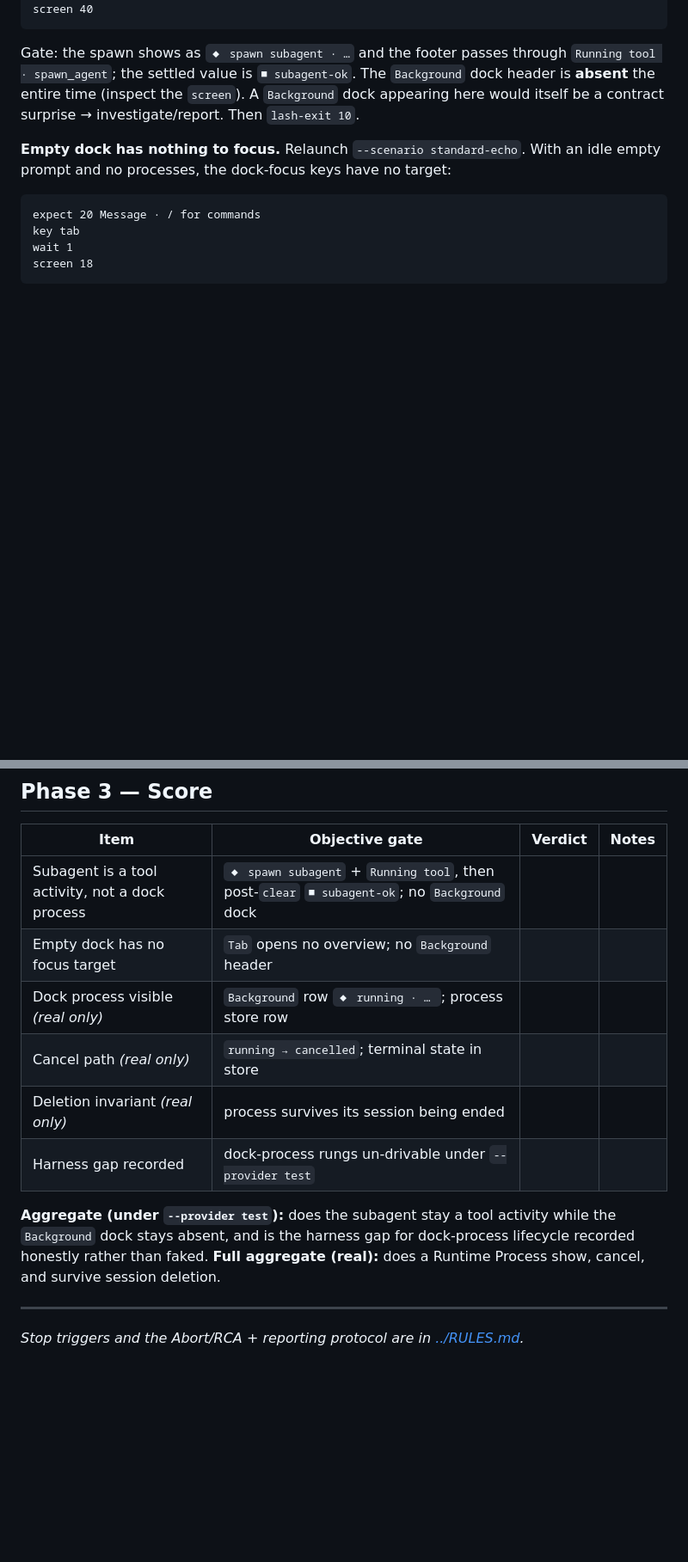
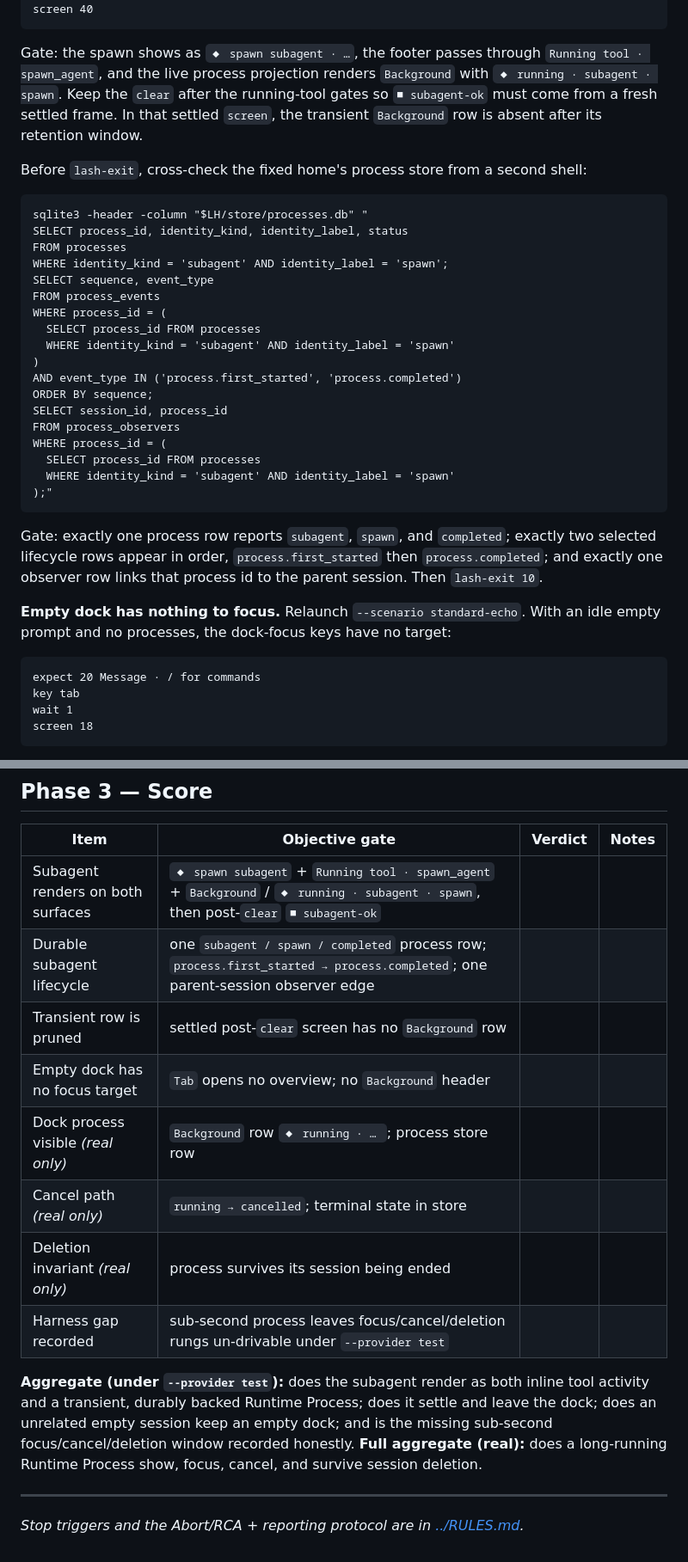
Before and after one commit to SamGalanakis/lash-cli, a Markdown page: runbooks/process-dock-lifecycle/runbook.md, 2 parts joined by grey strips. Shown at 86% size. GitHub-like rendering; blank space fills up the shorter version.

````diff
--- a/runbooks/process-dock-lifecycle/runbook.md
+++ b/runbooks/process-dock-lifecycle/runbook.md
@@ -69,10 +84,39 @@ expect 45 ■ subagent-ok
 screen 40
 ```
 
-Gate: the spawn shows as `◆ spawn subagent · …` and the footer passes through `Running tool
-· spawn_agent`; the settled value is `■ subagent-ok`. The `Background` dock header is
-**absent** the entire time (inspect the `screen`). A `Background` dock appearing here would
-itself be a contract surprise → investigate/report. Then `lash-exit 10`.
+Gate: the spawn shows as `◆ spawn subagent · …`, the footer passes through `Running tool ·
+spawn_agent`, and the live process projection renders `Background` with `◆ running ·
+subagent · spawn`. Keep the `clear` after the running-tool gates so `■ subagent-ok` must
+come from a fresh settled frame. In that settled `screen`, the transient `Background` row
+is absent after its retention window.
+
+Before `lash-exit`, cross-check the fixed home's process store from a second shell:
+
+```
+sqlite3 -header -column "$LH/store/processes.db" "
+SELECT process_id, identity_kind, identity_label, status
+FROM processes
+WHERE identity_kind = 'subagent' AND identity_label = 'spawn';
+SELECT sequence, event_type
+FROM process_events
+WHERE process_id = (
+  SELECT process_id FROM processes
+  WHERE identity_kind = 'subagent' AND identity_label = 'spawn'
+)
+AND event_type IN ('process.first_started', 'process.completed')
+ORDER BY sequence;
+SELECT session_id, process_id
+FROM process_observers
+WHERE process_id = (
+  SELECT process_id FROM processes
+  WHERE identity_kind = 'subagent' AND identity_label = 'spawn'
+);"
+```
+
+Gate: exactly one process row reports `subagent`, `spawn`, and `completed`; exactly two
+selected lifecycle rows appear in order, `process.first_started` then `process.completed`;
+and exactly one observer row links that process id to the parent session. Then
+`lash-exit 10`.
 
 **Empty dock has nothing to focus.** Relaunch `--scenario standard-echo`. With an idle empty
 prompt and no processes, the dock-focus keys have no target:
@@ -122,17 +168,20 @@ tokens — deliberate).
 
 | Item | Objective gate | Verdict | Notes |
 |------|----------------|---------|-------|
-| Subagent is a tool activity, not a dock process | `◆ spawn subagent` + `Running tool`, then post-`clear` `■ subagent-ok`; no `Background` dock |  |  |
+| Subagent renders on both surfaces | `◆ spawn subagent` + `Running tool · spawn_agent` + `Background` / `◆ running · subagent · spawn`, then post-`clear` `■ subagent-ok` |  |  |
+| Durable subagent lifecycle | one `subagent / spawn / completed` process row; `process.first_started → process.completed`; one parent-session observer edge |  |  |
+| Transient row is pruned | settled post-`clear` screen has no `Background` row |  |  |
 | Empty dock has no focus target | `Tab` opens no overview; no `Background` header |  |  |
 | Dock process visible *(real only)* | `Background` row `◆ running · … `; process store row |  |  |
 | Cancel path *(real only)* | `running → cancelled`; terminal state in store |  |  |
 | Deletion invariant *(real only)* | process survives its session being ended |  |  |
-| Harness gap recorded | dock-process rungs un-drivable under `--provider test` |  |  |
+| Harness gap recorded | sub-second process leaves focus/cancel/deletion rungs un-drivable under `--provider test` |  |  |
 
-**Aggregate (under `--provider test`):** does the subagent stay a tool activity while the
-`Background` dock stays absent, and is the harness gap for dock-process lifecycle recorded
-honestly rather than faked. **Full aggregate (real):** does a Runtime Process show, cancel,
-and survive session deletion.
+**Aggregate (under `--provider test`):** does the subagent render as both inline tool
+activity and a transient, durably backed Runtime Process; does it settle and leave the
+dock; does an unrelated empty session keep an empty dock; and is the missing sub-second
+focus/cancel/deletion window recorded honestly. **Full aggregate (real):** does a
+long-running Runtime Process show, focus, cancel, and survive session deletion.
 
 ---
 
````
Also changed, not shown: other parts of runbooks/process-dock-lifecycle/runbook.md (+44 -27 lines), runbooks/resume-picker/runbook.md (+8 -1 lines).
